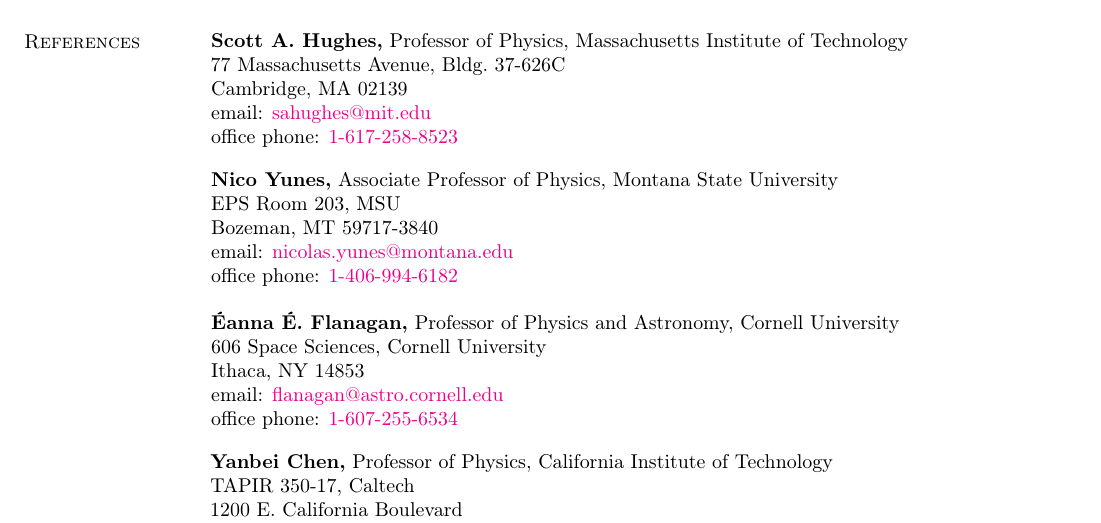
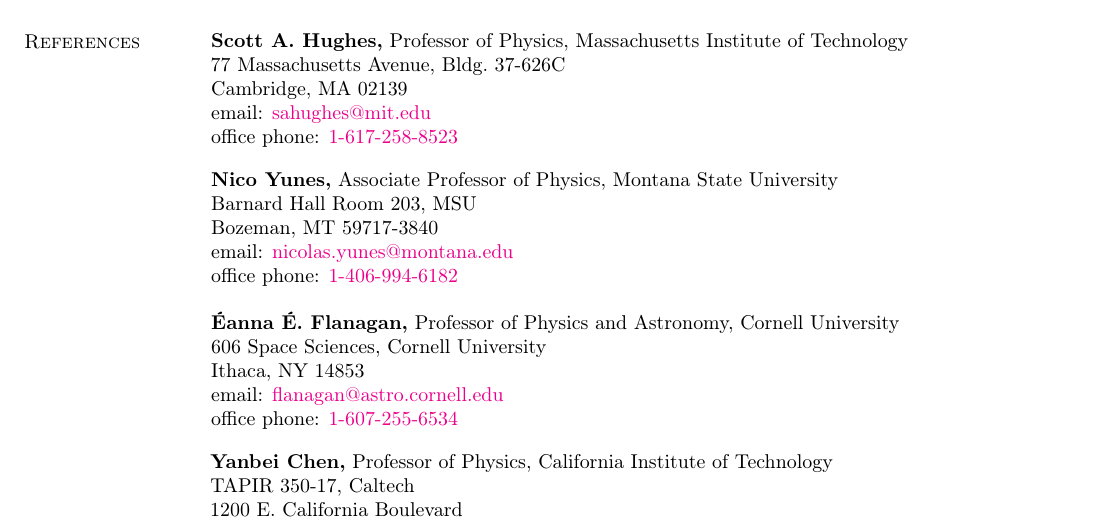
Before and after one commit to duetosymmetry/cv, a LaTeX CV (LeoCStein.tex): part of page 6 of 6, cut so that both start at the same text. Compiled offline with pdfLaTeX.

Commit message:
Update Nico contact info

```diff
--- a/LeoCStein.tex
+++ b/LeoCStein.tex
@@ -270,7 +270,7 @@
 \par
 \parbox{\textwidth}{%
 {\bf Nico~Yunes,} Associate Professor of Physics, Montana State University\\
-EPS Room 203, MSU\\
+Barnard Hall Room 203, MSU\\
 Bozeman, MT 59717-3840\\
 email: \href{mailto:nicolas.yunes@montana.edu}{nicolas.yunes@montana.edu} \\
 office phone: \href{tel:1-406-994-6182}{1-406-994-6182}}
```
